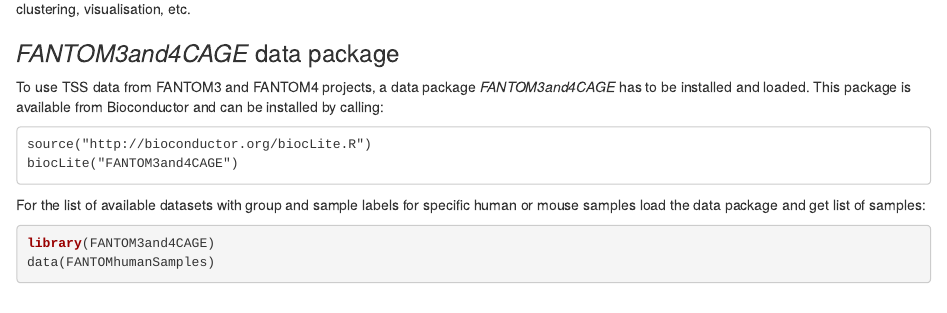
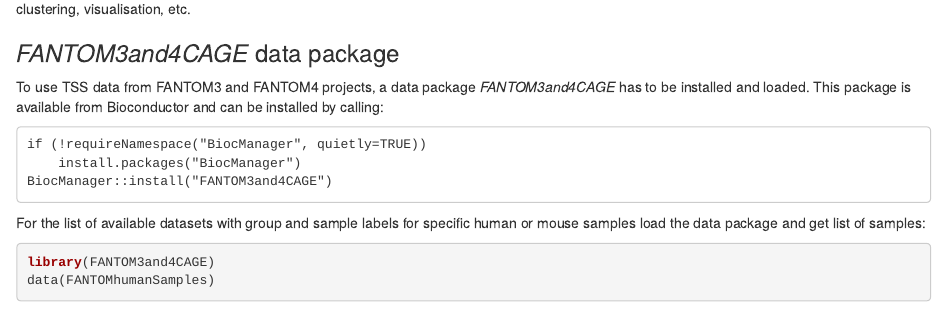
Before and after one commit to charles-plessy/CAGEr, an R Markdown document (vignettes/CAGEexp.Rmd): the page in a window 1100 px wide, from 7160 px down. Rendered offline with R 4.5, knitr and Pandoc, with nearby package versions; drawn as R Markdown's standard HTML page in place of the format the file asks for; some code elsewhere in the file could not run offline.

Commit message:
replace BiocInstaller biocLite mentions with BiocManager

````diff
--- a/vignettes/CAGEexp.Rmd
+++ b/vignettes/CAGEexp.Rmd
@@ -1128,8 +1128,9 @@ _FANTOM3and4CAGE_ has to be installed and loaded.  This package is available
 from Bioconductor and can be installed by calling:
 
 ```
-source("http://bioconductor.org/biocLite.R")
-biocLite("FANTOM3and4CAGE")
+if (!requireNamespace("BiocManager", quietly=TRUE))
+    install.packages("BiocManager")
+BiocManager::install("FANTOM3and4CAGE")
 ```
 
 For the list of available datasets with group and sample labels for specific human or mouse samples load the data package and get list of samples:
````
Also changed, not shown: 1 other file.
